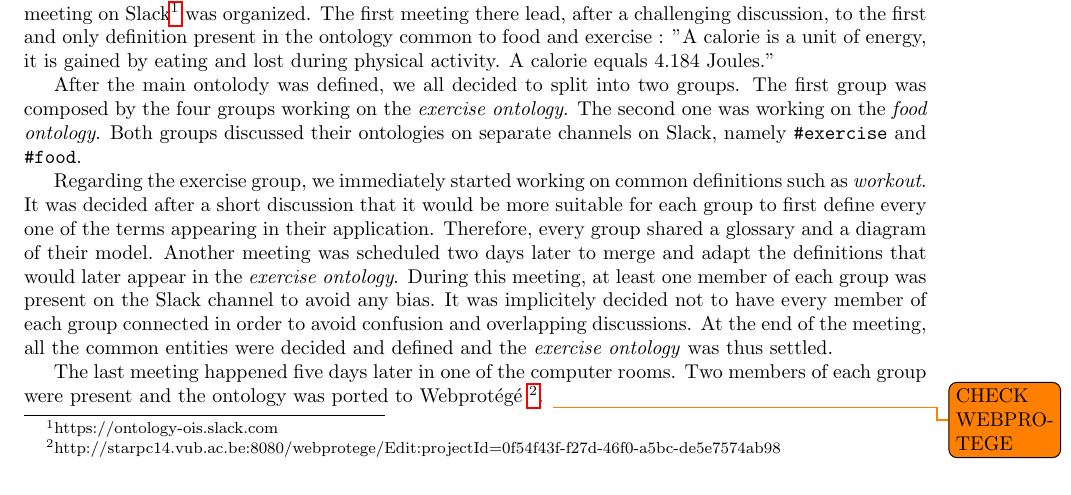
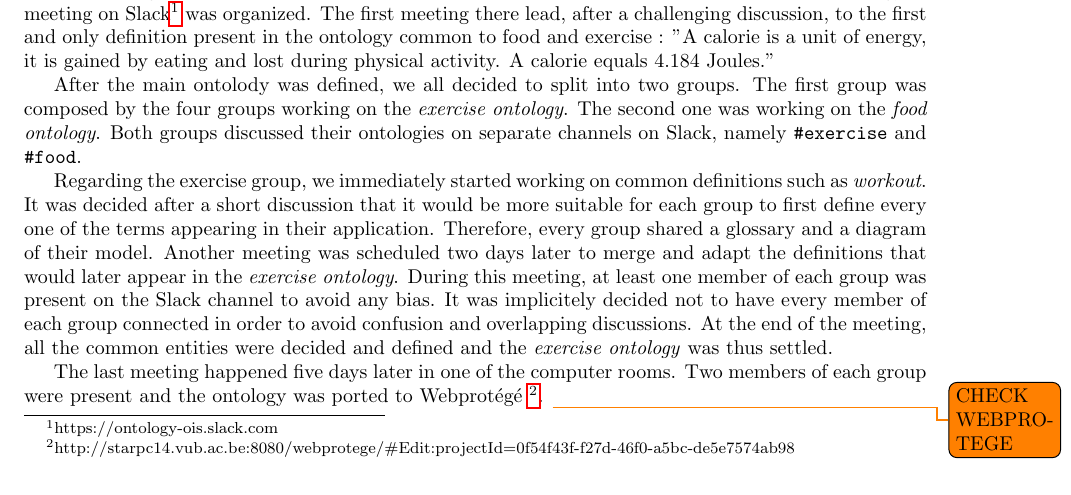
Before and after one commit to SupayrPoney/OpenIS, a LaTeX document (report/ass3/report.tex): part of page 1 of 2, cut so that both start at the same text. Compiled offline with pdfLaTeX.

Commit message:
[fix] Fixed a "#" to a "\#"

```diff
--- a/report/ass3/report.tex
+++ b/report/ass3/report.tex
@@ -48,7 +48,7 @@ After the main ontolody was defined, we all decided to split into two groups. Th
 
 Regarding the exercise group, we immediately started working on common definitions such as \textit{workout}. It was decided after a short discussion that it would be more suitable for each group to first define every one of the terms appearing in their application.  Therefore, every group shared a glossary and a diagram of their model. Another meeting was scheduled two days later to merge and adapt the definitions that would later appear in the \textit{exercise ontology}. During this meeting, at least one member of each group was present on the Slack channel to avoid any bias. It was implicitely decided not to have every member of each group connected in order to avoid confusion and overlapping discussions. At the end of the meeting, all the common entities were decided and defined and the \textit{exercise ontology} was thus settled.
 
-The last meeting happened five days later in one of the computer rooms. Two members of each group were present and the ontology was ported to Webprotégé \footnote{http://starpc14.vub.ac.be:8080/webprotege/#Edit:projectId=0f54f43f-f27d-46f0-a5bc-de5e7574ab98}.
+The last meeting happened five days later in one of the computer rooms. Two members of each group were present and the ontology was ported to Webprotégé \footnote{http://starpc14.vub.ac.be:8080/webprotege/\#Edit:projectId=0f54f43f-f27d-46f0-a5bc-de5e7574ab98}.
 \todo{CHECK WEBPROTEGE}
 
 \subsection{Difficulties}
```
